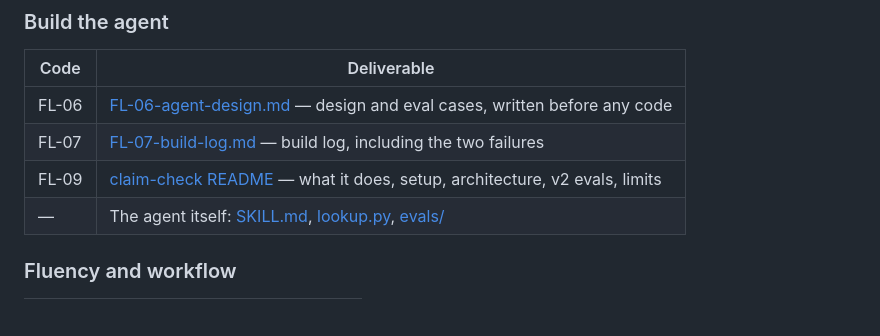
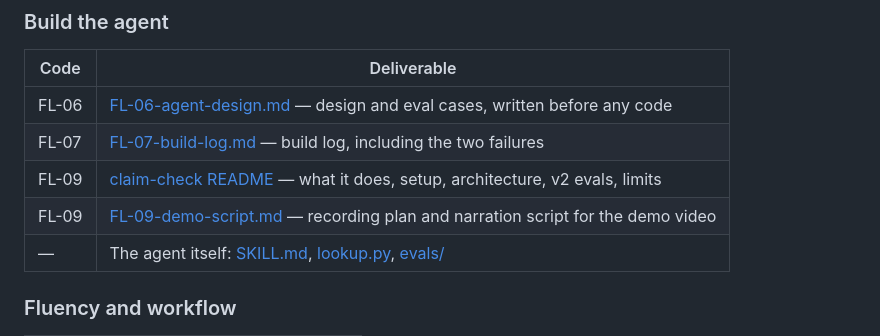
Before and after one commit to Zeref538/flyrank-ml-internship, a Markdown page: work/INDEX.md, the part around the change. Drawn GitHub-style; blank space fills up the shorter version.

```diff
--- a/work/INDEX.md
+++ b/work/INDEX.md
@@ -72,6 +72,7 @@ and `work/**/*.csv` is in `.gitignore`. The notebook regenerates it.
 | FL-06 | [FL-06-agent-design.md](ai-fluency/FL-06-agent-design.md) — design and eval cases, written before any code |
 | FL-07 | [FL-07-build-log.md](ai-fluency/FL-07-build-log.md) — build log, including the two failures |
 | FL-09 | [claim-check README](../.claude/skills/claim-check/README.md) — what it does, setup, architecture, v2 evals, limits |
+| FL-09 | [FL-09-demo-script.md](ai-fluency/FL-09-demo-script.md) — recording plan and narration script for the demo video |
 | — | The agent itself: [SKILL.md](../.claude/skills/claim-check/SKILL.md), [lookup.py](../.claude/skills/claim-check/lookup.py), [evals/](../.claude/skills/claim-check/evals/) |
 
 ### Fluency and workflow
```
Also changed, not shown: work/ai-fluency/FL-09-demo-script.md (added, +200 -0 lines).
